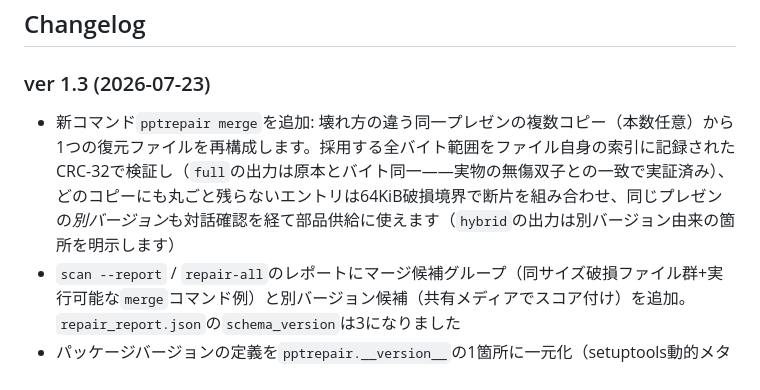
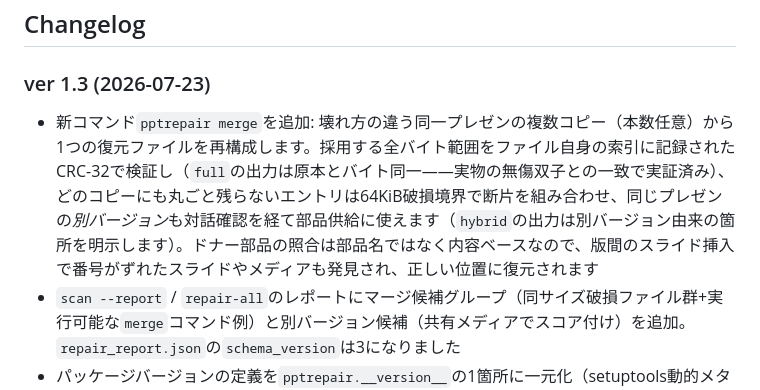
Before and after one commit to xhighhongo41/PPTrepair, a Markdown page: README_ja.md, the part around the change. GitHub-like rendering.

Commit message:
v1.3: README両言語に内容ベース照合(番号ずれ耐性)の記載を追記
Co-Authored-By: Claude Fable 5 <noreply@anthropic.com>

```diff
--- a/README_ja.md
+++ b/README_ja.md
@@ -216,7 +216,7 @@ OneDrive破損は、同じプレゼンの「壊れ方の違う」コピーを複
 ## Changelog
 
 ### ver 1.3 (2026-07-23)
-- 新コマンド`pptrepair merge`を追加: 壊れ方の違う同一プレゼンの複数コピー（本数任意）から1つの復元ファイルを再構成します。採用する全バイト範囲をファイル自身の索引に記録されたCRC-32で検証し（`full`の出力は原本とバイト同一——実物の無傷双子との一致で実証済み）、どのコピーにも丸ごと残らないエントリは64KiB破損境界で断片を組み合わせ、同じプレゼンの*別バージョン*も対話確認を経て部品供給に使えます（`hybrid`の出力は別バージョン由来の箇所を明示します）
+- 新コマンド`pptrepair merge`を追加: 壊れ方の違う同一プレゼンの複数コピー（本数任意）から1つの復元ファイルを再構成します。採用する全バイト範囲をファイル自身の索引に記録されたCRC-32で検証し（`full`の出力は原本とバイト同一——実物の無傷双子との一致で実証済み）、どのコピーにも丸ごと残らないエントリは64KiB破損境界で断片を組み合わせ、同じプレゼンの*別バージョン*も対話確認を経て部品供給に使えます（`hybrid`の出力は別バージョン由来の箇所を明示します）。ドナー部品の照合は部品名ではなく内容ベースなので、版間のスライド挿入で番号がずれたスライドやメディアも発見され、正しい位置に復元されます
 - `scan --report` / `repair-all`のレポートにマージ候補グループ（同サイズ破損ファイル群+実行可能な`merge`コマンド例）と別バージョン候補（共有メディアでスコア付け）を追加。`repair_report.json`の`schema_version`は3になりました
 - パッケージバージョンの定義を`pptrepair.__version__`の1箇所に一元化（setuptools動的メタデータ）
 
```
Also changed, not shown: README.md (+1 -1 lines).
